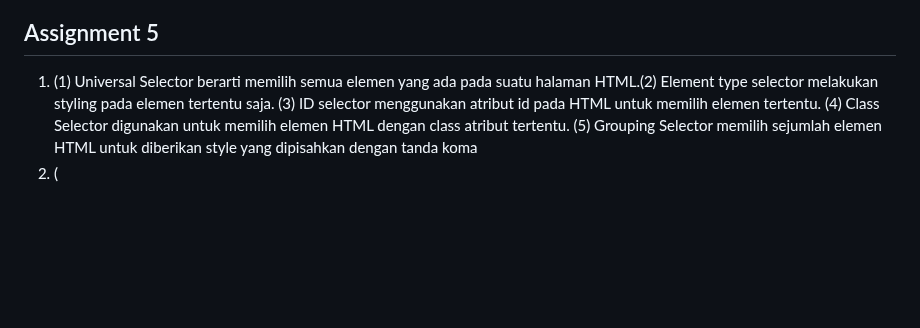
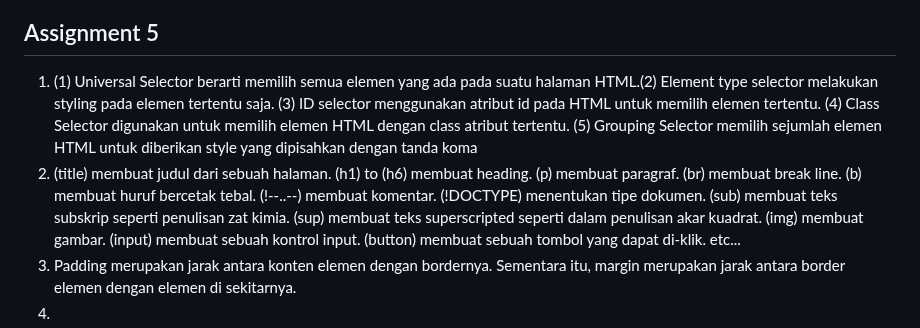
Before and after one commit to HilmyAmmar/inventory_app, a Markdown page: README.md, the part around the change. GitHub-like rendering; blank space fills up the shorter version.

```diff
--- a/README.md
+++ b/README.md
@@ -81,7 +81,14 @@
 
 <h2>Assignment 5</h2>
 <ol>
-  <li>(1) Universal Selector berarti memilih semua elemen yang ada pada suatu halaman HTML.(2) Element type selector melakukan styling pada elemen tertentu saja. (3) ID selector menggunakan atribut id pada HTML untuk memilih elemen tertentu. (4) Class Selector digunakan untuk memilih elemen HTML dengan class atribut tertentu. (5) Grouping Selector memilih sejumlah elemen HTML untuk diberikan style yang dipisahkan dengan tanda koma</li>
-  <li>(<title>) membuat judul dari sebuah halaman. (<h1>) to (<h6>) membuat heading. (<p>) membuat paragraf. (<br>) membuat break line. (<b>) membuat huruf bercetak tebal. (<!--..-->) membuat komentar. (<!DOCTYPE>) menentukan tipe dokumen. (<sub>) membuat teks subskrip seperti penulisan zat kimia. (<sup>) membuat teks superscripted seperti dalam penulisan akar kuadrat. (<img>) membuat gambar. (<input>) membuat sebuah kontrol input. (<button>) membuat sebuah tombol yang dapat di-klik. etc...
+  <li>(1) Universal Selector berarti memilih semua elemen yang ada pada suatu halaman HTML.(2) Element type selector melakukan styling pada elemen tertentu saja. (3) ID selector menggunakan atribut id pada HTML untuk memilih elemen tertentu. (4) Class Selector digunakan untuk memilih elemen HTML dengan class atribut tertentu. (5) Grouping Selector memilih sejumlah elemen HTML untuk diberikan style yang dipisahkan dengan tanda koma
+  </li>
+  <li>(title) membuat judul dari sebuah halaman. (h1) to (h6) membuat heading. (p) membuat paragraf. (br) membuat break line. (b) membuat huruf bercetak tebal. (!--..--) membuat komentar. (!DOCTYPE) menentukan tipe dokumen. (sub) membuat teks subskrip seperti penulisan zat kimia. (sup) membuat teks superscripted seperti dalam penulisan akar kuadrat. (img) membuat gambar. (input) membuat sebuah kontrol input. (button) membuat sebuah tombol yang dapat di-klik. etc...
+  </li>
+  <li>
+    Padding merupakan jarak antara konten elemen dengan bordernya. Sementara itu, margin merupakan jarak antara border elemen dengan elemen di sekitarnya.
+  </li>
+  <li>
+
   </li>
 </ol>
```
